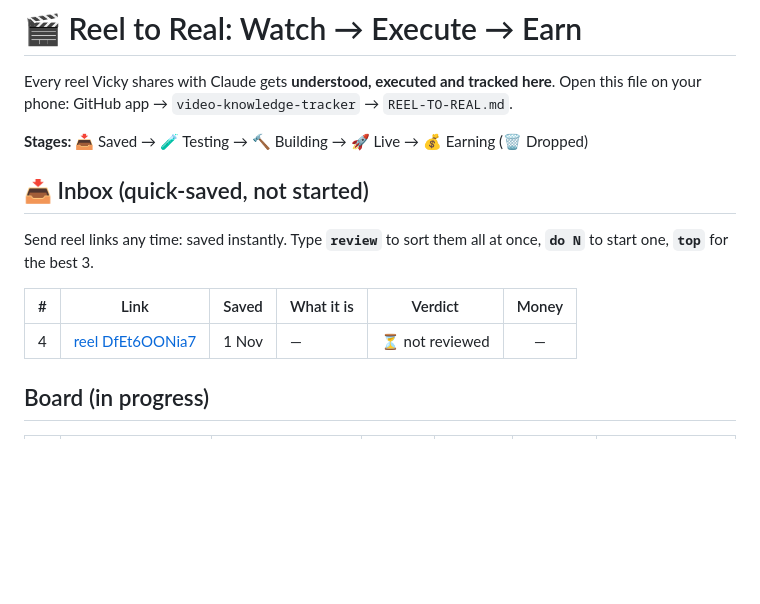
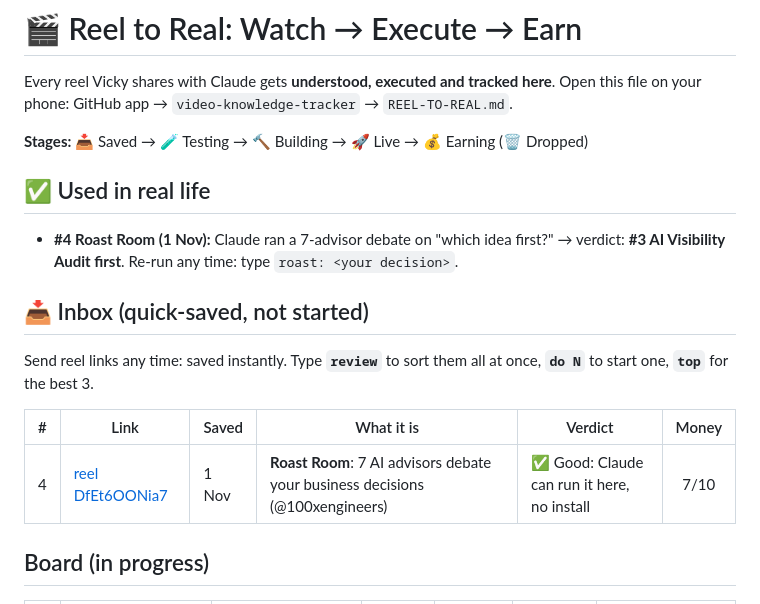
Before and after one commit to vickylalwani1995-boop/video-knowledge-tracker, a Markdown page: REEL-TO-REAL.md, the part around the change. Drawn GitHub-style; blank space fills up the shorter version.

Commit message:
Use #4 Roast Room in real life; add 'roast:' command
Co-Authored-By: Claude Opus 5.5 <noreply@anthropic.com>
Claude-Session: https://claude.ai/code/session_011izVfXKgvThzodTj1VEQ6M

```diff
--- a/REEL-TO-REAL.md
+++ b/REEL-TO-REAL.md
@@ -4,6 +4,10 @@ Every reel Vicky shares with Claude gets **understood, executed and tracked here
 Open this file on your phone: GitHub app → `video-knowledge-tracker` → `REEL-TO-REAL.md`.
 
 **Stages:** 📥 Saved → 🧪 Testing → 🔨 Building → 🚀 Live → 💰 Earning (🗑️ Dropped)
+
+## ✅ Used in real life
+- **#4 Roast Room (1 Nov):** Claude ran a 7-advisor debate on "which idea first?" → verdict: **#3 AI Visibility Audit first**.
+  Re-run any time: type `roast: <your decision>`.
 
 ## 📥 Inbox (quick-saved, not started)
 
@@ -12,7 +16,7 @@ Send reel links any time: saved instantly. Type **`review`** to sort them all at
 
 | # | Link | Saved | What it is | Verdict | Money |
 |---|------|-------|-----------|---------|:-----:|
-| 4 | [reel DfEt6OONia7](https://www.instagram.com/reel/DfEt6OONia7/) | 1 Nov | — | ⏳ not reviewed | — |
+| 4 | [reel DfEt6OONia7](https://www.instagram.com/reel/DfEt6OONia7/) | 1 Nov | **Roast Room**: 7 AI advisors debate your business decisions (@100xengineers) | ✅ Good: Claude can run it here, no install | 7/10 |
 
 ## Board (in progress)
 
```
Also changed, not shown: 1 other file.
